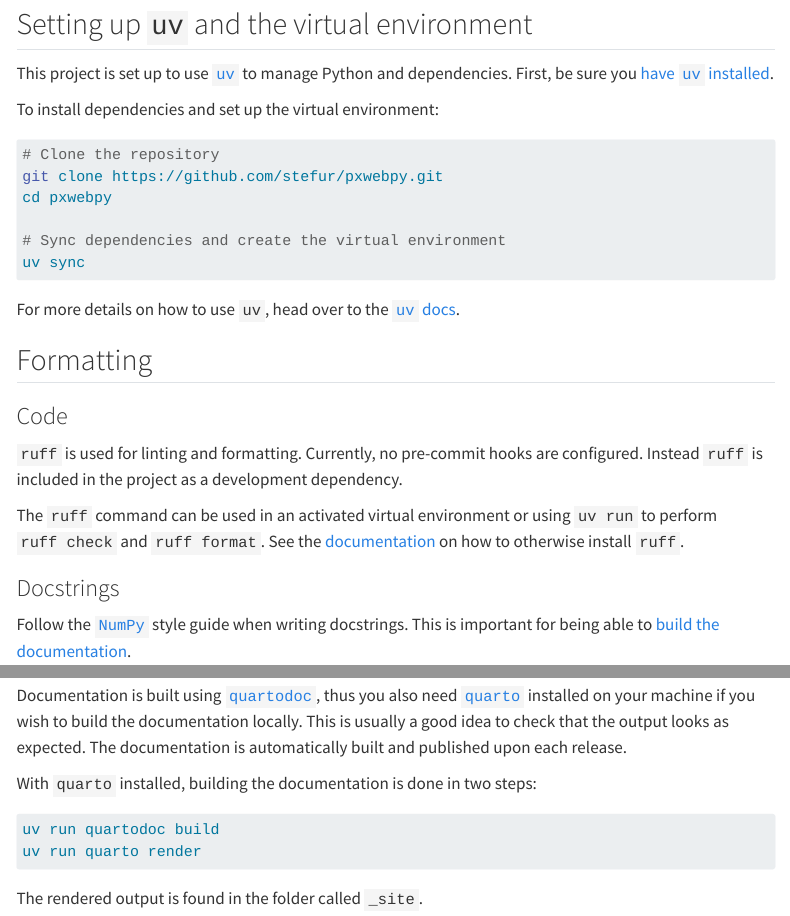
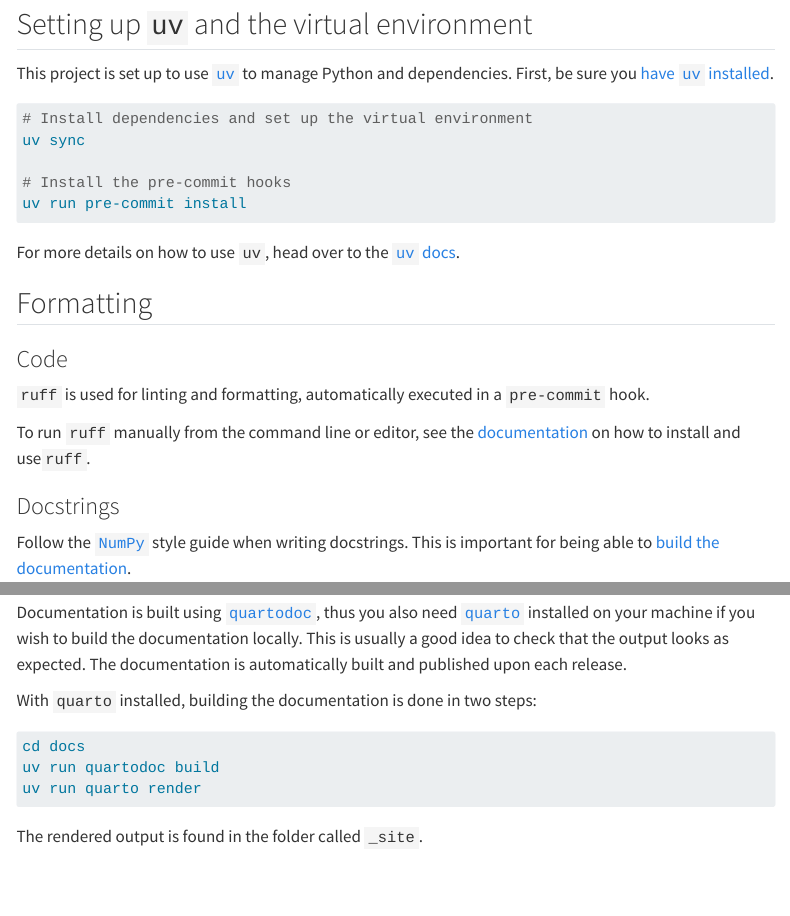
Before and after one commit to stefur/pxwebpy, a Quarto document (docs/development.qmd): the page in a window 1100 px wide, from 160 px down, and a second part further down, joined at a grey line. Rendered offline with R 4.5, knitr and Pandoc in place of Quarto, with nearby package versions; menus at the side of the page are left out; long lines of code are wrapped.

Commit message:
chore: setup pre-commit, fix docs and formatting

````diff
--- /dev/null
+++ b/.pre-commit-config.yaml
@@ -0,0 +1,9 @@
+repos:
+- repo: https://github.com/astral-sh/ruff-pre-commit
+  # Ruff version.
+  rev: v0.14.5
+  hooks:
+    # Run the linter.
+    - id: ruff-check
+    # Run the formatter.
+    - id: ruff-format
--- a/docs/development.qmd
+++ b/docs/development.qmd
@@ -12,14 +12,13 @@
 dependencies. First, be sure you
 [have `uv` installed](https://docs.astral.sh/uv/getting-started/installation/).
 
-To install dependencies and set up the virtual environment:
 ```bash
-# Clone the repository
-git clone https://github.com/stefur/pxwebpy.git
-cd pxwebpy
+# Install dependencies and set up the virtual environment
+uv sync
 
-# Sync dependencies and create the virtual environment
-uv sync
+# Install the pre-commit hooks
+uv run pre-commit install
+
 ```
 
 For more details on how to use `uv`, head over to the [`uv` docs](https://docs.astral.sh/uv/).
@@ -27,9 +26,9 @@
 ## Formatting
 
 ### Code
-`ruff` is used for linting and formatting. Currently, no pre-commit hooks are configured. Instead `ruff` is included in the project as a development dependency.
+`ruff` is used for linting and formatting, automatically executed in a `pre-commit` hook.
 
-The `ruff` command can be used in an activated virtual environment or using `uv run` to perform `ruff check` and `ruff format`. See the [documentation](https://docs.astral.sh/ruff/installation/) on how to otherwise install `ruff`.
+To run `ruff` manually from the command line or editor, see the [documentation](https://docs.astral.sh/ruff/) on how to install and use`ruff`.
 
 ### Docstrings
 Follow the [`NumPy`](https://numpydoc.readthedocs.io/en/latest/format.html#overview) style guide when writing docstrings. This is important for being able to [build the documentation](#building-the-documentation).
@@ -57,6 +56,7 @@
 With `quarto` installed, building the documentation is done in two steps:
 
 ```bash
+cd docs
 uv run quartodoc build
 uv run quarto render
 ```
````
Also changed, not shown: docs/examples.qmd (+2 -2 lines), 4 other files.
